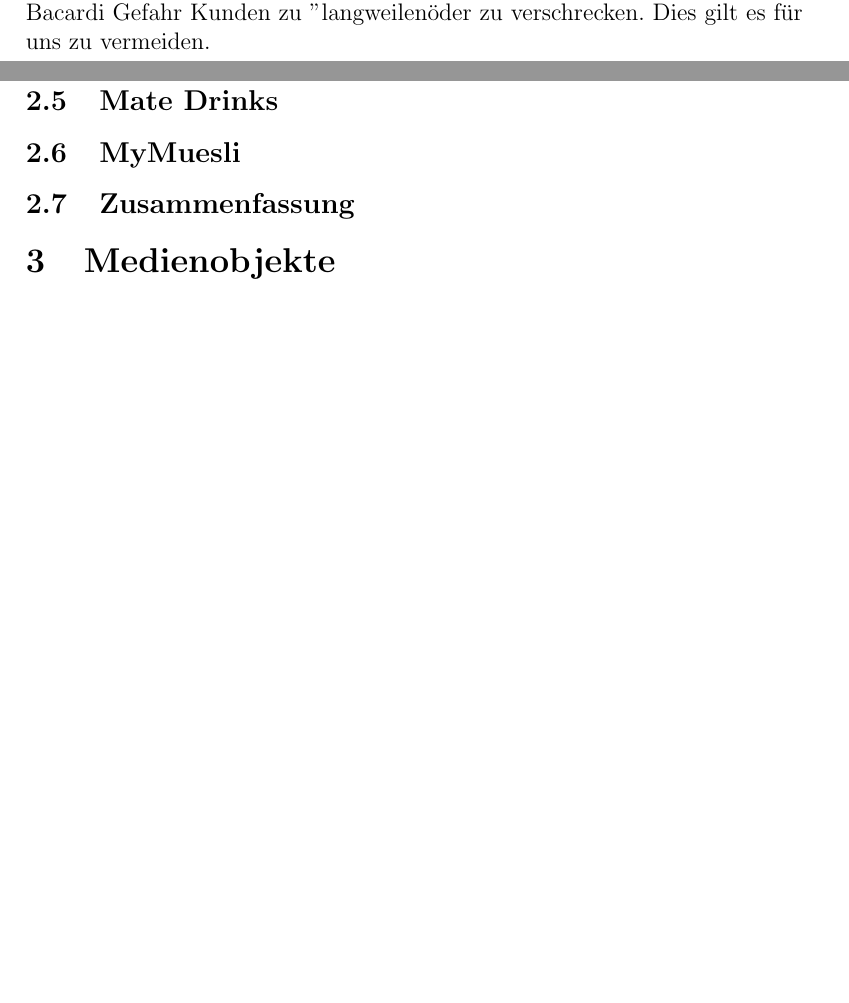
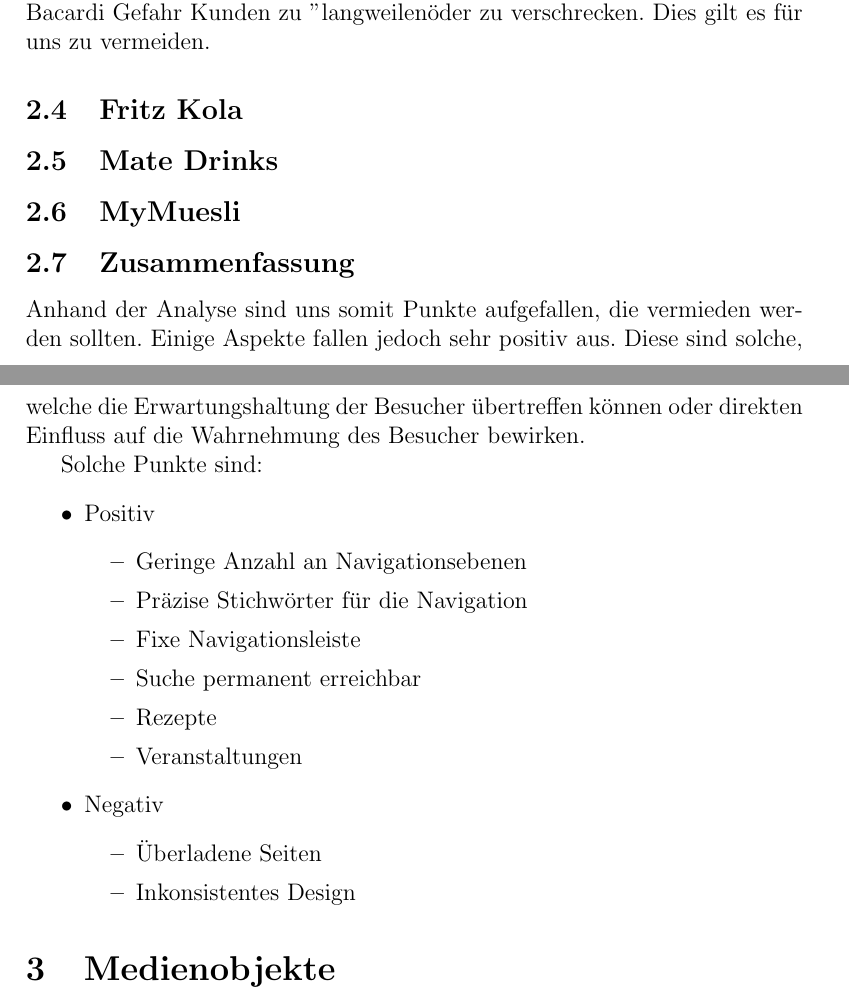
Before and after one commit to EyMaddis/Hipponade, a LaTeX document (konzeptionellerGedanke.tex): two parts of pages 4 and 5 of 6, joined at a grey line, cut so that both start at the same text, the shorter picture padded with empty space. Compiled offline with pdfLaTeX.

Commit message:
schriftliche Ausarbeitung

```diff
--- a/konzeptionellerGedanke.tex
+++ b/konzeptionellerGedanke.tex
@@ -54,14 +55,35 @@ Am meisten sticht auf dieser Seite die Navigation hervor. Diese hat eine geringe
 Hier fällt, wie bereits bei Absolut, die einfache Navigation auf. Die geringe Anzahl an Ebenen vereinfacht das Zurechtfinden auf der Seite. Es wird eine Suche angeboten, die von jeder Seite erreichbar ist. Negativ fällt hier auf, dass die Seite an einigen Stellen "überladen" wirkt. Videos und zu viele Designelemente führen zu einer trägen Informationswahrnehmung. Hier läuft Bacardi Gefahr Kunden zu "langweilen" oder zu verschrecken. Dies gilt es für uns zu vermeiden.
-\subsection{Fritz Kola}
+\subsection{Fritz Kola} % Fritz
 
-\subsection{Mate Drinks}
+\subsection{Mate Drinks} % Mate
 
-\subsection{MyMuesli}
+\subsection{MyMuesli} % MyMuesli
 
 \subsection{Zusammenfassung}
+Anhand der Analyse sind uns somit Punkte aufgefallen, die vermieden werden sollten. Einige Aspekte fallen jedoch sehr positiv aus. Diese sind solche, welche die Erwartungshaltung der Besucher übertreffen können oder direkten Einfluss auf die Wahrnehmung des Besucher bewirken.
 
+Solche Punkte sind:
+\begin{itemize}
 
-\section{Medienobjekte}
+\item{Positiv}
+\begin{itemize} % Positive Punkte
+\item{Geringe Anzahl an Navigationsebenen}
+\item{Präzise Stichwörter für die Navigation}
+\item{Fixe Navigationsleiste}
+\item{Suche permanent erreichbar}
+\item{Rezepte}
+\item{Veranstaltungen}
+\end{itemize}
+
+\item{Negativ}
+\begin{itemize} % Negative Punkte
+\item{Überladene Seiten}
+\item{Inkonsistentes Design}
+\end{itemize}
+
+\end{itemize}
+
+\section{Medienobjekte} % Medienobjekte
 Aus der Analyse und unserem Rahmen folgen bestimmte Objekte die es abzubilden gilt. Das offensichtlichste sind bspw. die Produkte, aber natürlich Fallen auch weitere an.
 \begin{itemize}
 \item Bild
```
Also changed, not shown: konzeptionellerGedanke.pdf, konzeptionellerGedanke.tex (18 more changed lines), 4 other files.
